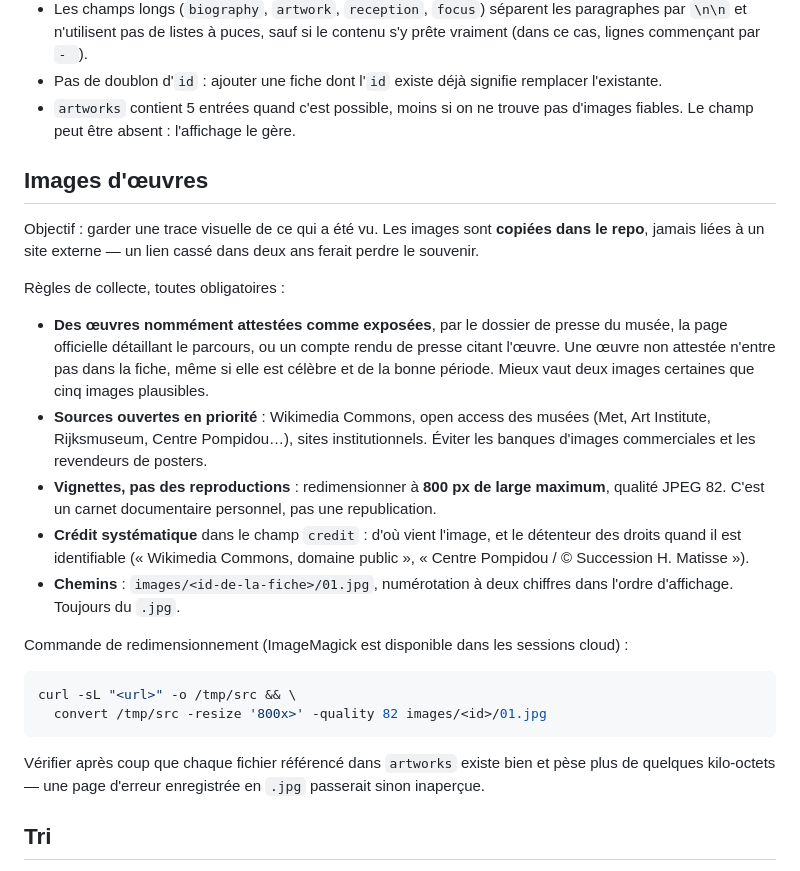
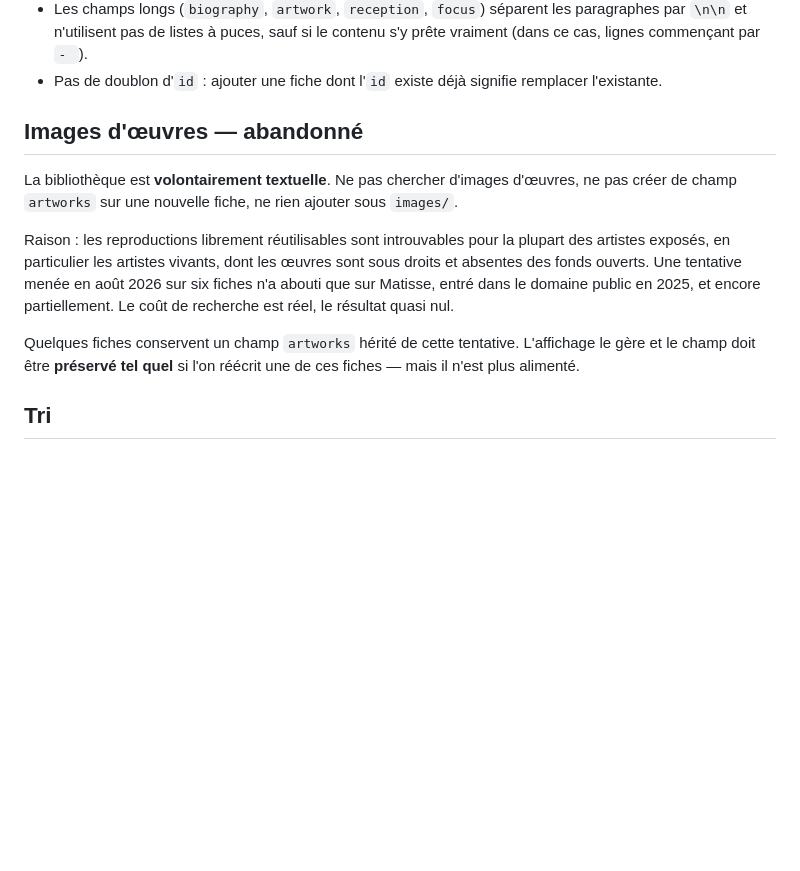
Before and after one commit to Beynat/carnet-expo, a Markdown page: CLAUDE.md, the part around the change. GitHub-like rendering; blank space fills up the shorter version.

````diff
--- a/CLAUDE.md
+++ b/CLAUDE.md
@@ -61,28 +61,21 @@ Contraintes de contenu :
   `\n\n` et n'utilisent pas de listes à puces, sauf si le contenu s'y prête vraiment (dans ce cas,
   lignes commençant par `- `).
 - Pas de doublon d'`id` : ajouter une fiche dont l'`id` existe déjà signifie remplacer l'existante.
-- `artworks` contient 5 entrées quand c'est possible, moins si on ne trouve pas d'images fiables. Le champ peut être absent : l'affichage le gère.
 
-## Images d'œuvres
+## Images d'œuvres — abandonné
 
-Objectif : garder une trace visuelle de ce qui a été vu. Les images sont **copiées dans le repo**, jamais liées à un site externe — un lien cassé dans deux ans ferait perdre le souvenir.
+La bibliothèque est **volontairement textuelle**. Ne pas chercher d'images d'œuvres, ne pas créer
+de champ `artworks` sur une nouvelle fiche, ne rien ajouter sous `images/`.
 
-Règles de collecte, toutes obligatoires :
+Raison : les reproductions librement réutilisables sont introuvables pour la plupart des artistes
+exposés, en particulier les artistes vivants, dont les œuvres sont sous droits et absentes des
+fonds ouverts. Une tentative menée en août 2026 sur six fiches n'a abouti que sur Matisse, entré
+dans le domaine public en 2025, et encore partiellement. Le coût de recherche est réel, le
+résultat quasi nul.
 
-- **Des œuvres nommément attestées comme exposées**, par le dossier de presse du musée, la page officielle détaillant le parcours, ou un compte rendu de presse citant l'œuvre. Une œuvre non attestée n'entre pas dans la fiche, même si elle est célèbre et de la bonne période. Mieux vaut deux images certaines que cinq images plausibles.
-- **Sources ouvertes en priorité** : Wikimedia Commons, open access des musées (Met, Art Institute, Rijksmuseum, Centre Pompidou…), sites institutionnels. Éviter les banques d'images commerciales et les revendeurs de posters.
-- **Vignettes, pas des reproductions** : redimensionner à **800 px de large maximum**, qualité JPEG 82. C'est un carnet documentaire personnel, pas une republication.
-- **Crédit systématique** dans le champ `credit` : d'où vient l'image, et le détenteur des droits quand il est identifiable (« Wikimedia Commons, domaine public », « Centre Pompidou / © Succession H. Matisse »).
-- **Chemins** : `images/<id-de-la-fiche>/01.jpg`, numérotation à deux chiffres dans l'ordre d'affichage. Toujours du `.jpg`.
-
-Commande de redimensionnement (ImageMagick est disponible dans les sessions cloud) :
-
-```bash
-curl -sL "<url>" -o /tmp/src && \
-  convert /tmp/src -resize '800x>' -quality 82 images/<id>/01.jpg
-```
-
-Vérifier après coup que chaque fichier référencé dans `artworks` existe bien et pèse plus de quelques kilo-octets — une page d'erreur enregistrée en `.jpg` passerait sinon inaperçue.
+Quelques fiches conservent un champ `artworks` hérité de cette tentative. L'affichage le gère et
+le champ doit être **préservé tel quel** si l'on réécrit une de ces fiches — mais il n'est plus
+alimenté.
 
 ## Tri
 
````
